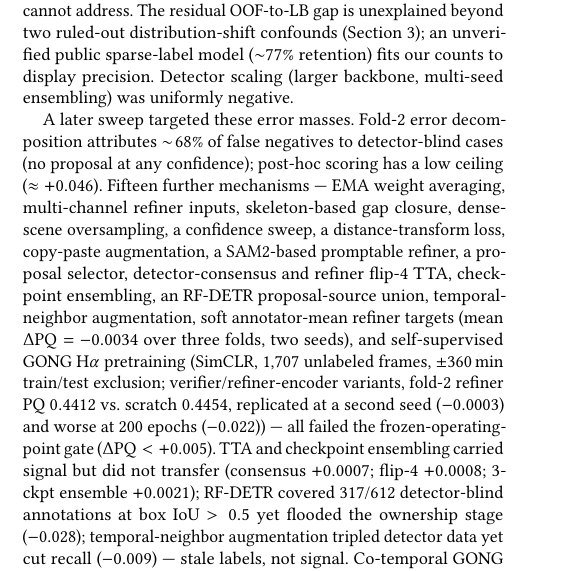
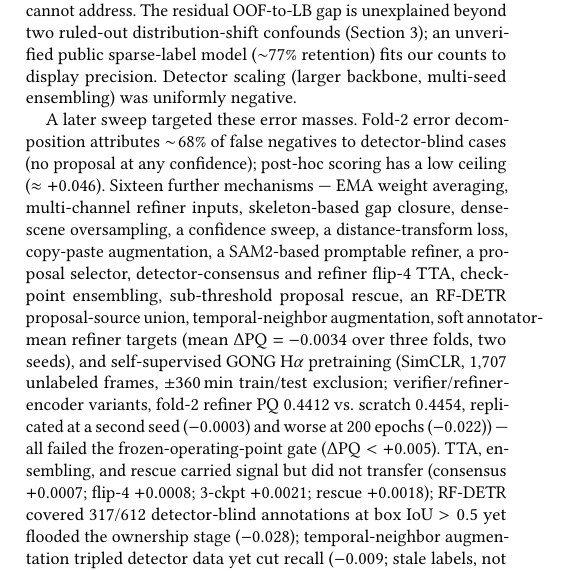
Before and after one commit to shingo257/solar-filament-2026-solution, a LaTeX paper (report/main.tex): part of one column of page 4 of 5, cut so that both start at the same text. Compiled offline with pdfLaTeX.

Commit message:
chore(sync): sync with Solar_Filament_Segmentation @ 87a80e19 (report: B1 rescue record)

```diff
--- a/report/main.tex
+++ b/report/main.tex
@@ -173,7 +173,7 @@
 
     \textbf{Weaknesses.} Our original three-fold agreement conflated two mechanisms (attention capacity and the edge prior); the ablation is limited to two seeds per fold, and we lack direct evidence the edge prior is harmful --- only that it adds no value beyond plain attention. Near-miss boundary errors (IoU $0.3$--$0.5$) remain a major actionable error mode: fixing all 955 such OOF pairs would raise OOF PQ to ${\sim}0.50$; hard misses are more numerous (2{,}138 FN, 1{,}561 FP), and Figure~\ref{fig:example}(b) shows an instance-separation failure boundary refinement cannot address. The residual OOF-to-LB gap is unexplained beyond two ruled-out distribution-shift confounds (Section~\ref{sec:evaluation}); an unverified public sparse-label model (${\sim}77\%$ retention) fits our counts to display precision. Detector scaling (larger backbone, multi-seed ensembling) was uniformly negative.
 
-    A later sweep targeted these error masses. Fold-2 error decomposition attributes $\sim\!68\%$ of false negatives to detector-blind cases (no proposal at any confidence); post-hoc scoring has a low ceiling ($\approx+0.046$). Fifteen further mechanisms --- EMA weight averaging, multi-channel refiner inputs, skeleton-based gap closure, dense-scene oversampling, a confidence sweep, a distance-transform loss, copy-paste augmentation, a SAM2-based promptable refiner, a proposal selector, detector-consensus and refiner flip-4 TTA, checkpoint ensembling, an RF-DETR proposal-source union, temporal-neighbor augmentation, soft annotator-mean refiner targets (mean $\Delta\mathrm{PQ}=-0.0034$ over three folds, two seeds), and self-supervised GONG H$\alpha$ pretraining (SimCLR, 1{,}707 unlabeled frames, $\pm360$\,min train/test exclusion; verifier/refiner-encoder variants, fold-2 refiner PQ $0.4412$ vs.\ scratch $0.4454$, replicated at a second seed ($-0.0003$) and worse at 200 epochs ($-0.022$)) --- all failed the frozen-operating-point gate ($\Delta\mathrm{PQ}<+0.005$). TTA and checkpoint ensembling carried signal but did not transfer (consensus $+0.0007$; flip-4 $+0.0008$; 3-ckpt ensemble $+0.0021$); RF-DETR covered 317/612 detector-blind annotations at box IoU~$>0.5$ yet flooded the ownership stage ($-0.028$); temporal-neighbor augmentation tripled detector data yet cut recall ($-0.009$) --- stale labels, not signal. Co-temporal GONG magnetograms and polarity-inversion-line proximity, were ignored ($+0.000$). Native-resolution $2{\times}2$-tile inference ($1152$\,px) rescued 60/143 detector-blind ground truths to IoU~$\ge\!0.5$ but doubled false positives ($\Delta\mathrm{PQ}=-0.033$); a crop-level CNN verifier (ResNet-18 on RGB${+}$mask crops) scored fold-2 AUC $0.64$ vs.\ confidence $0.80$; a public dossier (\texttt{too.foo}, LB $0.36$) concurs. \textbf{Future work:} more seeds; detector-blind proposal recall ($+0.107$ oracle, $-0.014$ scored).
+    A later sweep targeted these error masses. Fold-2 error decomposition attributes $\sim\!68\%$ of false negatives to detector-blind cases (no proposal at any confidence); post-hoc scoring has a low ceiling ($\approx+0.046$). Sixteen further mechanisms --- EMA weight averaging, multi-channel refiner inputs, skeleton-based gap closure, dense-scene oversampling, a confidence sweep, a distance-transform loss, copy-paste augmentation, a SAM2-based promptable refiner, a proposal selector, detector-consensus and refiner flip-4 TTA, checkpoint ensembling, sub-threshold proposal rescue, an RF-DETR proposal-source union, temporal-neighbor augmentation, soft annotator-mean refiner targets (mean $\Delta\mathrm{PQ}=-0.0034$ over three folds, two seeds), and self-supervised GONG H$\alpha$ pretraining (SimCLR, 1{,}707 unlabeled frames, $\pm360$\,min train/test exclusion; verifier/refiner-encoder variants, fold-2 refiner PQ $0.4412$ vs.\ scratch $0.4454$, replicated at a second seed ($-0.0003$) and worse at 200 epochs ($-0.022$)) --- all failed the frozen-operating-point gate ($\Delta\mathrm{PQ}<+0.005$). TTA, ensembling, and rescue carried signal but did not transfer (consensus $+0.0007$; flip-4 $+0.0008$; 3-ckpt $+0.0021$; rescue $+0.0018$); RF-DETR covered 317/612 detector-blind annotations at box IoU~$>0.5$ yet flooded the ownership stage ($-0.028$); temporal-neighbor augmentation tripled detector data yet cut recall ($-0.009$; stale labels, not signal) Co-temporal GONG magnetograms and polarity-inversion-line proximity, were ignored ($+0.000$). Native $2{\times}2$-tile inference ($1152$\,px) rescued 60/143 detector-blind truths to IoU~$\ge\!0.5$ but doubled false positives ($\Delta\mathrm{PQ}=-0.033$); a crop-level CNN verifier scored fold-2 AUC $0.64$ vs.\ confidence $0.80$; a public dossier (\texttt{too.foo}, LB $0.36$) concurs. \textbf{Future work:} more seeds; detector-blind proposal recall ($+0.107$ oracle, $-0.014$ scored).
 
 % ==================================== %
 %            ACKNOWLEDGMENT            %
```
Also changed, not shown: report/main.pdf.
